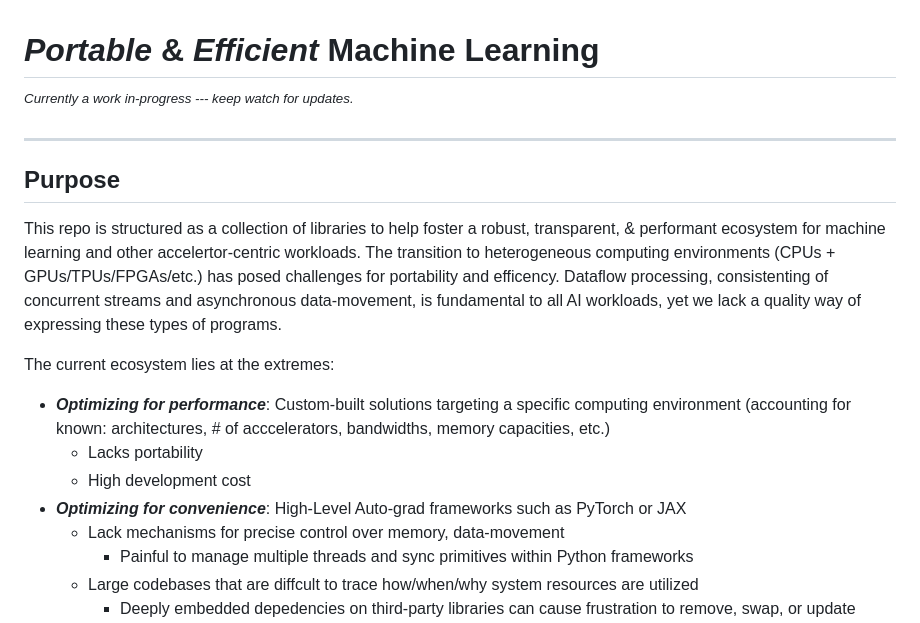
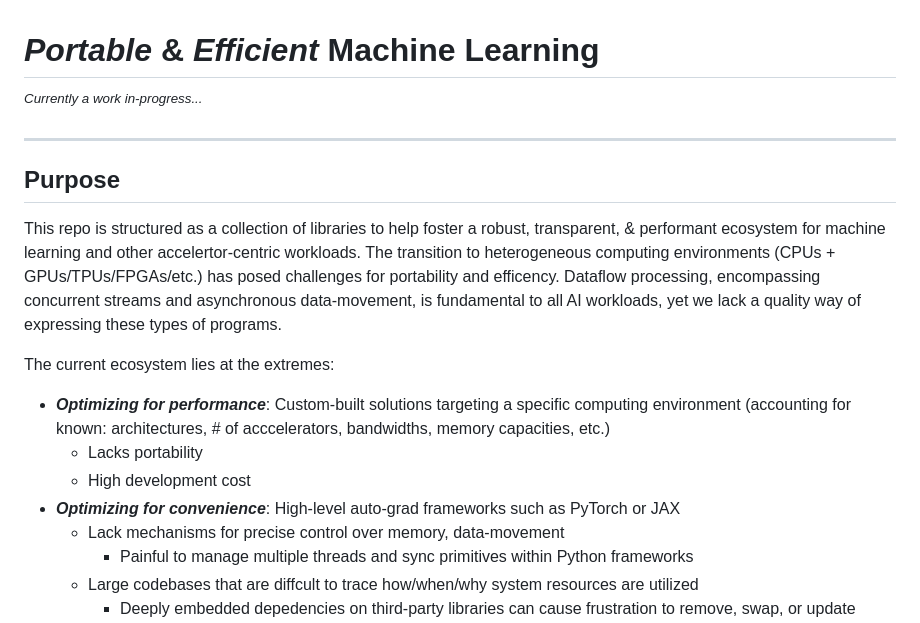
Before and after one commit to als244/ml_dataflow, a Markdown page: README.md, the part around the change. Drawn GitHub-style.

```diff
--- a/README.md
+++ b/README.md
@@ -1,18 +1,18 @@
 # *Portable* & *Efficient* Machine Learning
 
-<sup><em>Currently a work in-progress --- keep watch for updates.</em></sup>
+<sup><em>Currently a work in-progress... </em></sup>
 
 -----
 
 ## Purpose
 
-This repo is structured as a collection of libraries to help foster a robust, transparent, & performant ecosystem for machine learning and other accelertor-centric workloads. The transition to heterogeneous computing environments (CPUs + GPUs/TPUs/FPGAs/etc.) has posed challenges for portability and efficency. Dataflow processing, consistenting of concurrent streams and asynchronous data-movement, is fundamental to all AI workloads, yet we lack a quality way of expressing these types of programs.
+This repo is structured as a collection of libraries to help foster a robust, transparent, & performant ecosystem for machine learning and other accelertor-centric workloads. The transition to heterogeneous computing environments (CPUs + GPUs/TPUs/FPGAs/etc.) has posed challenges for portability and efficency. Dataflow processing, encompassing concurrent streams and asynchronous data-movement, is fundamental to all AI workloads, yet we lack a quality way of expressing these types of programs.
 
 The current ecosystem lies at the extremes:
 - ***Optimizing for performance***: Custom-built solutions targeting a specific computing environment (accounting for known: architectures, # of acccelerators, bandwidths, memory capacities, etc.)
     - Lacks portability
     - High development cost
-- ***Optimizing for convenience***: High-Level Auto-grad frameworks such as PyTorch or JAX
+- ***Optimizing for convenience***: High-level auto-grad frameworks such as PyTorch or JAX
     - Lack mechanisms for precise control over memory, data-movement
         - Painful to manage multiple threads and sync primitives within Python frameworks
     - Large codebases that are diffcult to trace how/when/why system resources are utilized
```
